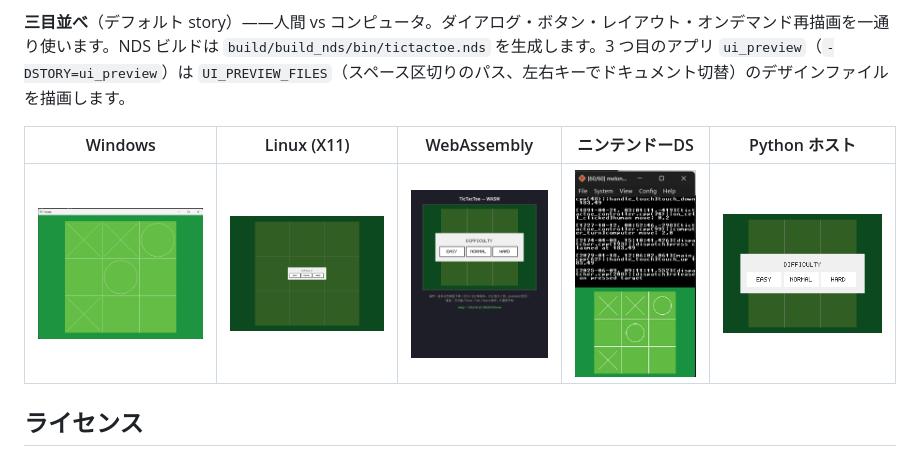
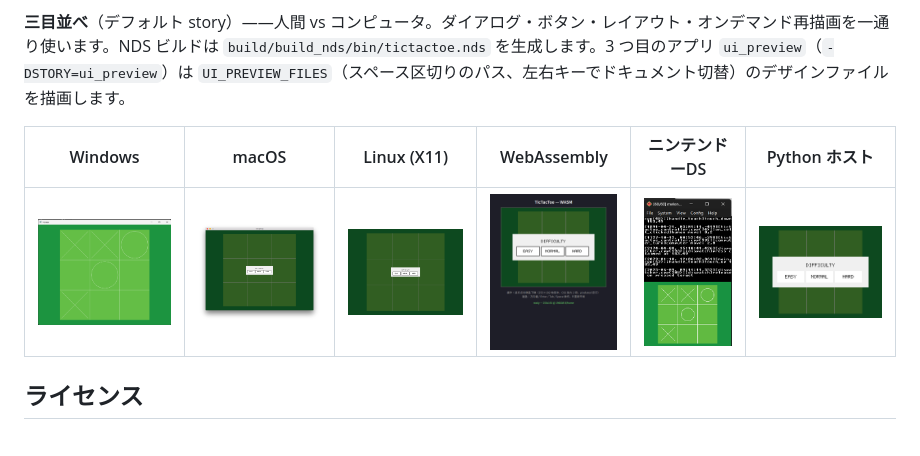
Before and after one commit to tyouhyou/imprint, a Markdown page: README.ja.md, the part around the change. GitHub-like rendering; pictures changed too: assets/tictactoe/mac.png (added).

Commit message:
docs: add macOS screenshot to the tictactoe demo table; move tictactoe screenshots under assets/tictactoe/

```diff
--- a/README.ja.md
+++ b/README.ja.md
@@ -150,9 +150,9 @@ UI_PREVIEW_FILES="tools/examples/menu.ui" cmake -B build/build_linux -DSTORY=ui_
 
 **三目並べ**（デフォルト story）——人間 vs コンピュータ。ダイアログ・ボタン・レイアウト・オンデマンド再描画を一通り使います。NDS ビルドは `build/build_nds/bin/tictactoe.nds` を生成します。3 つ目のアプリ `ui_preview`（`-DSTORY=ui_preview`）は `UI_PREVIEW_FILES`（スペース区切りのパス、左右キーでドキュメント切替）のデザインファイルを描画します。
 
-| Windows | Linux (X11) | WebAssembly | ニンテンドーDS | Python ホスト |
-|:---:|:---:|:---:|:---:|:---:|
-| <img src="assets/win.png" width="240"> | <img src="assets/linux_x11.png" width="240"> | <img src="assets/wasm.png" width="160"> | <img src="assets/nds.png" width="200"> | <img src="assets/py256.png" width="240"> |
+| Windows | macOS | Linux (X11) | WebAssembly | ニンテンドーDS | Python ホスト |
+|:---:|:---:|:---:|:---:|:---:|:---:|
+| <img src="assets/tictactoe/win.png" width="240"> | <img src="assets/tictactoe/mac.png" width="240"> | <img src="assets/tictactoe/linux_x11.png" width="240"> | <img src="assets/tictactoe/wasm.png" width="160"> | <img src="assets/tictactoe/nds.png" width="200"> | <img src="assets/tictactoe/py256.png" width="240"> |
 
 ## ライセンス
 
```
Also changed, not shown: README.md (+3 -3 lines), README.zh-CN.md (+3 -3 lines), assets/tictactoe/linux_x11.png (renamed from assets/linux_x11.png), assets/tictactoe/nds.png (renamed from assets/nds.png), assets/tictactoe/py256.png (renamed from assets/py256.png), assets/tictactoe/wasm.png (renamed from assets/wasm.png), assets/tictactoe/win.png (renamed from assets/win.png).
